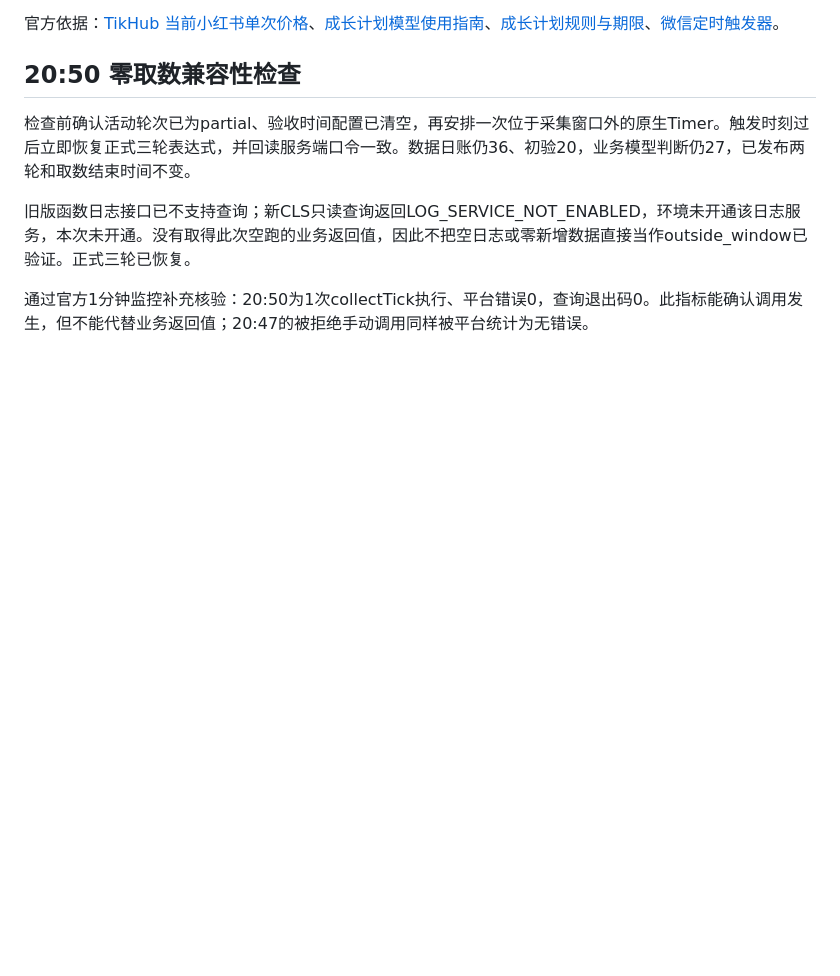
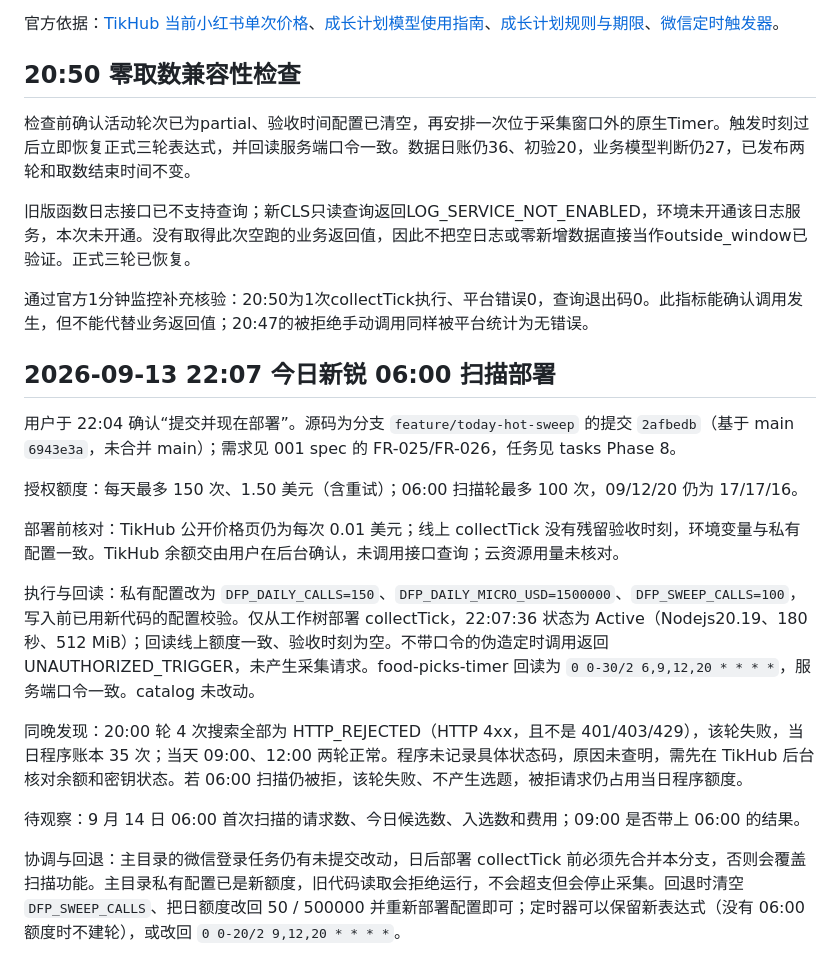
Before and after one commit to guasi18587278913/daily-food-picks, a Markdown page: docs/operations/wechat-trial-runbook.md, the part around the change. Rendered like a GitHub page; blank space fills up the shorter version.

Commit message:
docs: record the 06:00 sweep deployment and the rejected 20:00 searches
Co-Authored-By: Claude Opus 5 (1M context) <noreply@anthropic.com>
Claude-Session: https://claude.ai/code/session_01XX9hqMQRoYF1BT6AGVKd9X

```diff
--- a/docs/operations/wechat-trial-runbook.md
+++ b/docs/operations/wechat-trial-runbook.md
@@ -116,3 +116,19 @@
 旧版函数日志接口已不支持查询；新CLS只读查询返回LOG_SERVICE_NOT_ENABLED，环境未开通该日志服务，本次未开通。没有取得此次空跑的业务返回值，因此不把空日志或零新增数据直接当作outside_window已验证。正式三轮已恢复。
 
 通过官方1分钟监控补充核验：20:50为1次collectTick执行、平台错误0，查询退出码0。此指标能确认调用发生，但不能代替业务返回值；20:47的被拒绝手动调用同样被平台统计为无错误。
+
+## 2026-09-13 22:07 今日新锐 06:00 扫描部署
+
+用户于 22:04 确认“提交并现在部署”。源码为分支 `feature/today-hot-sweep` 的提交 `2afbedb`（基于 main `6943e3a`，未合并 main）；需求见 001 spec 的 FR-025/FR-026，任务见 tasks Phase 8。
+
+授权额度：每天最多 150 次、1.50 美元（含重试）；06:00 扫描轮最多 100 次，09/12/20 仍为 17/17/16。
+
+部署前核对：TikHub 公开价格页仍为每次 0.01 美元；线上 collectTick 没有残留验收时刻，环境变量与私有配置一致。TikHub 余额交由用户在后台确认，未调用接口查询；云资源用量未核对。
+
+执行与回读：私有配置改为 `DFP_DAILY_CALLS=150`、`DFP_DAILY_MICRO_USD=1500000`、`DFP_SWEEP_CALLS=100`，写入前已用新代码的配置校验。仅从工作树部署 collectTick，22:07:36 状态为 Active（Nodejs20.19、180 秒、512 MiB）；回读线上额度一致、验收时刻为空。不带口令的伪造定时调用返回 UNAUTHORIZED_TRIGGER，未产生采集请求。food-picks-timer 回读为 `0 0-30/2 6,9,12,20 * * * *`，服务端口令一致。catalog 未改动。
+
+同晚发现：20:00 轮 4 次搜索全部为 HTTP_REJECTED（HTTP 4xx，且不是 401/403/429），该轮失败，当日程序账本 35 次；当天 09:00、12:00 两轮正常。程序未记录具体状态码，原因未查明，需先在 TikHub 后台核对余额和密钥状态。若 06:00 扫描仍被拒，该轮失败、不产生选题，被拒请求仍占用当日程序额度。
+
+待观察：9 月 14 日 06:00 首次扫描的请求数、今日候选数、入选数和费用；09:00 是否带上 06:00 的结果。
+
+协调与回退：主目录的微信登录任务仍有未提交改动，日后部署 collectTick 前必须先合并本分支，否则会覆盖扫描功能。主目录私有配置已是新额度，旧代码读取会拒绝运行，不会超支但会停止采集。回退时清空 `DFP_SWEEP_CALLS`、把日额度改回 50 / 500000 并重新部署配置即可；定时器可以保留新表达式（没有 06:00 额度时不建轮），或改回 `0 0-20/2 9,12,20 * * * *`。
```
Also changed, not shown: specs/001-wechat-member-trial/tasks.md (+1 -1 lines).
